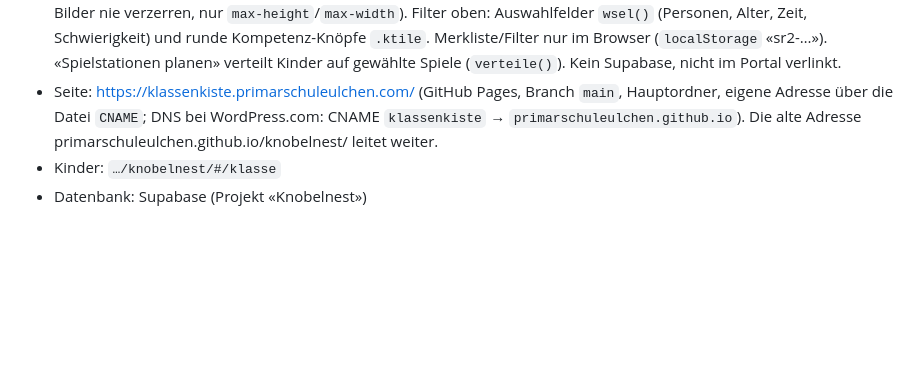
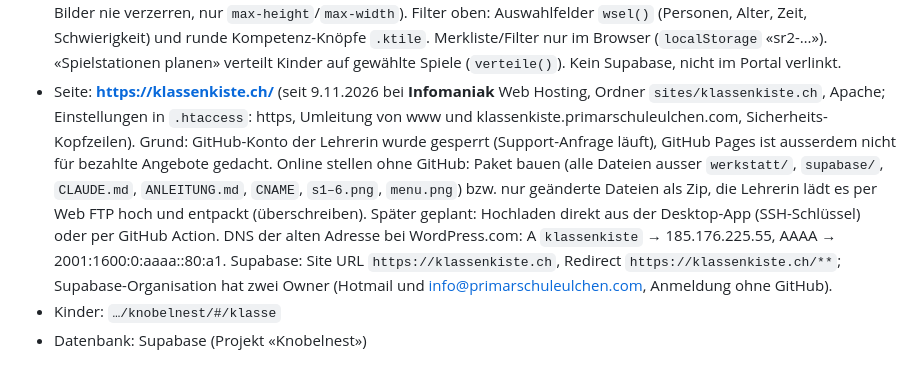
Before and after one commit to primarschuleulchen/knobelnest, a Markdown page: CLAUDE.md, the part around the change. Rendered like a GitHub page; blank space fills up the shorter version.

Commit message:
Arbeitsanleitung: Umzug zu Infomaniak (klassenkiste.ch)
Co-Authored-By: Claude Opus 5.5 <noreply@anthropic.com>
Claude-Session: https://claude.ai/code/session_016s2NAEmtV5RttX7vfFu7FQ

```diff
--- a/CLAUDE.md
+++ b/CLAUDE.md
@@ -28,7 +28,7 @@ Knobelnest (sichtbarer Name: **«Klassenkiste»**, `C.PORTAL_NAME` in `config.js
 - Noch nicht freigeschaltete Werkzeuge: Lehrpersonen (nicht Admin) sehen sie grau unter «Noch mehr in der Klassenkiste» mit «👁 Vorschau» (Fenster mit Bild aus `bilder/vorschau/<Schlüssel>.webp` und Stichworten) und «✦ Hol es dir» (`C.SHOP_URL`, sonst `shopSoon`). Liste und Texte in `MEHR` (`mehrTiles()`, `ACT.ttVorschau`); das Atelier ist bewusst nicht dabei. Der Admin sieht den Bereich nur über den Knopf «👁 So sehen Lehrpersonen …» (`T.mehrAdmin`). Vorschau-Bilder nur mit erfundenen Namen.
 - Guthaben für Spiele (Version 31): `profiles.credits` (nur Admin schreibt gut: `admin_add_credits`, Verwaltung `credRow()` mit «+ 10», «+ 50», Betrag, Verlauf aus `credit_log`), `games.price` (Standard 1, Verwaltung `preisFeld()` unter dem Zugang-Schalter; «Für alle» = gratis). Lehrperson: im Reiter «Spiele» unten «Noch mehr Spiele» (`shopSpiele()`, Daten `games_shop()` ohne Spieldatei, `T.shop`), «🔓 Freischalten für N» → zweimal tippen → `buy_game()` (bucht ab, legt `teacher_games` an, schreibt `credit_log`; nicht mit abgelaufener Lizenz). Guthaben kaufen im Shop der Homepage (`C.SHOP_URL`), die Lehrerin schreibt es danach von Hand gut.
 - Spieleregal (Brettspiel-Bibliothek der Lehrerin, eigenständige Seite): `spieleregal/index.html`, Bilder `spieleregal/img/`, Adresse `…/spieleregal/` (Spiel direkt: `#<id>` oder `#<id>/<Personen>`, Stationen `#stationen`). Daten im Skript: `GAMES` (pro Spiel `compute(n)` = Bereitlegen/Aufbau für n Personen, `center`/`seat` = Tischplan-SVG, `rules`, `gallery`, `photos`), `EXTRA` (Kompetenzen `k` aus `KOMP`, Schwierigkeit `s` 1–3, `ziel`, `tipp`). Bilder: `cover_*` = Schachtelbilder (so lassen, Lehrerin will das Regal mit Holzbrettern und keine entzerrten/zugeschnittenen Vorderseiten; Bilder nie verzerren, nur `max-height`/`max-width`). Filter oben: Auswahlfelder `wsel()` (Personen, Alter, Zeit, Schwierigkeit) und runde Kompetenz-Knöpfe `.ktile`. Merkliste/Filter nur im Browser (`localStorage` «sr2-…»). «Spielstationen planen» verteilt Kinder auf gewählte Spiele (`verteile()`). Kein Supabase, nicht im Portal verlinkt.
-- Seite: https://klassenkiste.primarschuleulchen.com/ (GitHub Pages, Branch `main`, Hauptordner, eigene Adresse über die Datei `CNAME`; DNS bei WordPress.com: CNAME `klassenkiste` → `primarschuleulchen.github.io`). Die alte Adresse primarschuleulchen.github.io/knobelnest/ leitet weiter.
+- Seite: **https://klassenkiste.ch/** (seit 9.11.2026 bei **Infomaniak** Web Hosting, Ordner `sites/klassenkiste.ch`, Apache; Einstellungen in `.htaccess`: https, Umleitung von www und klassenkiste.primarschuleulchen.com, Sicherheits-Kopfzeilen). Grund: GitHub-Konto der Lehrerin wurde gesperrt (Support-Anfrage läuft), GitHub Pages ist ausserdem nicht für bezahlte Angebote gedacht. Online stellen ohne GitHub: Paket bauen (alle Dateien ausser `werkstatt/`, `supabase/`, `CLAUDE.md`, `ANLEITUNG.md`, `CNAME`, `s1–6.png`, `menu.png`) bzw. nur geänderte Dateien als Zip, die Lehrerin lädt es per Web FTP hoch und entpackt (überschreiben). Später geplant: Hochladen direkt aus der Desktop-App (SSH-Schlüssel) oder per GitHub Action. DNS der alten Adresse bei WordPress.com: A `klassenkiste` → 185.176.225.55, AAAA → 2001:1600:0:aaaa::80:a1. Supabase: Site URL `https://klassenkiste.ch`, Redirect `https://klassenkiste.ch/**`; Supabase-Organisation hat zwei Owner (Hotmail und info@primarschuleulchen.com, Anmeldung ohne GitHub).
 - Kinder: `…/knobelnest/#/klasse`
 - Datenbank: Supabase (Projekt «Knobelnest»)
 
```
